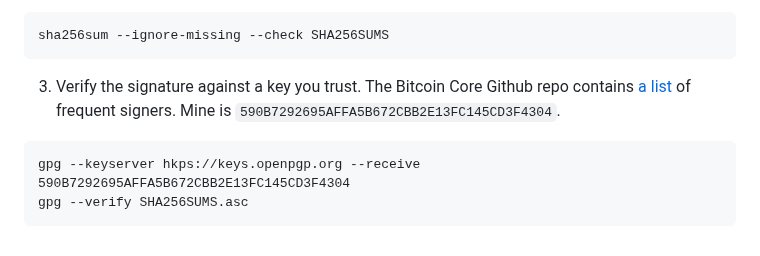
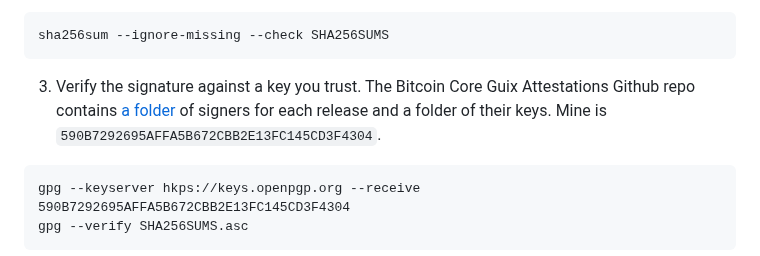
Before and after one commit to wizardsardine/liana, a Markdown page: doc/TRY.md, the part around the change. GitHub-like rendering.

Commit message:
Update TRY.md: Resolve dead link

````diff
--- a/doc/TRY.md
+++ b/doc/TRY.md
@@ -70,9 +70,9 @@ curl -O https://bitcoincore.org/bin/bitcoin-core-24.0.1/bitcoin-24.0.1-x86_64-li
 sha256sum --ignore-missing --check SHA256SUMS
 ```
 
-3. Verify the signature against a key you trust. The Bitcoin Core Github repo contains [a
-list](https://github.com/bitcoin/bitcoin/blob/master/contrib/builder-keys/keys.txt) of frequent
-signers. Mine is `590B7292695AFFA5B672CBB2E13FC145CD3F4304`.
+3. Verify the signature against a key you trust. The Bitcoin Core Guix Attestations Github repo contains [a
+folder](https://github.com/bitcoin-core/guix.sigs) of signers for each release and a folder of their keys.
+Mine is `590B7292695AFFA5B672CBB2E13FC145CD3F4304`.
 ```
 gpg --keyserver hkps://keys.openpgp.org --receive 590B7292695AFFA5B672CBB2E13FC145CD3F4304
 gpg --verify SHA256SUMS.asc
````
